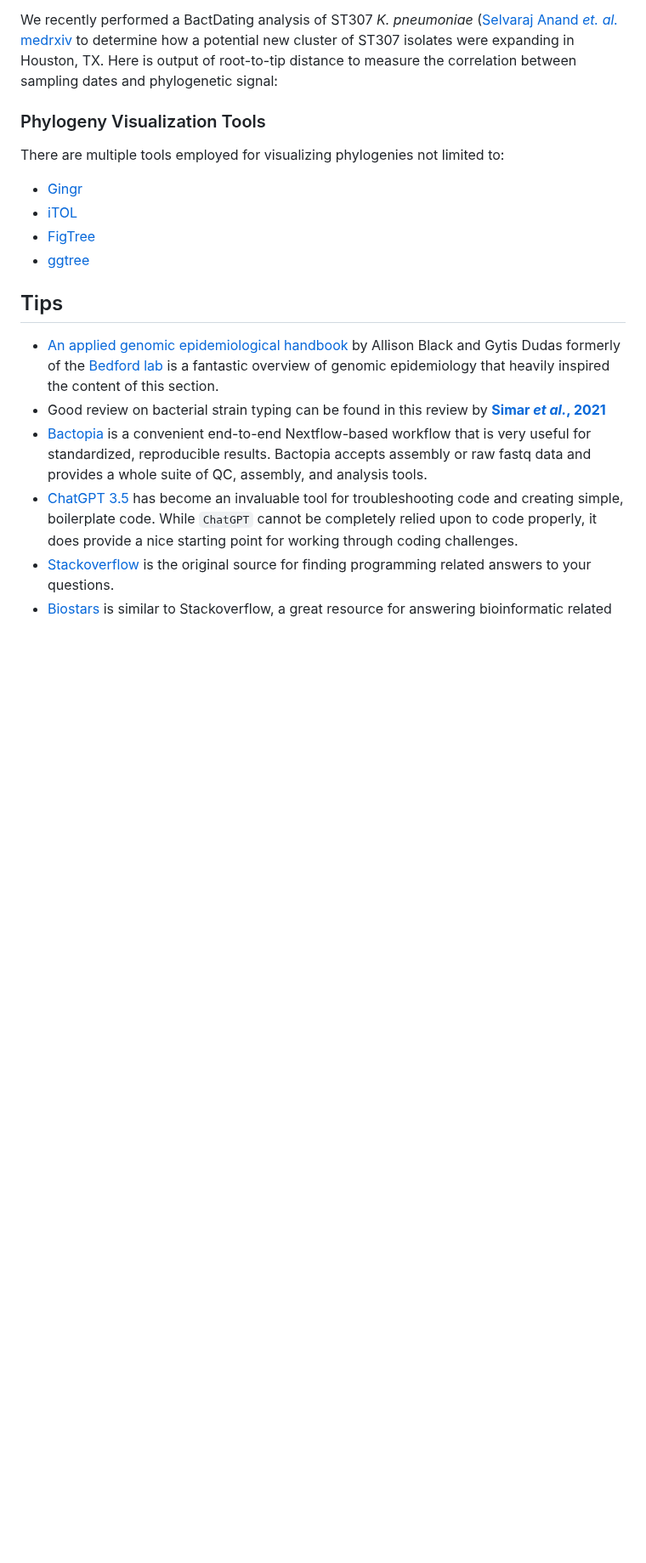
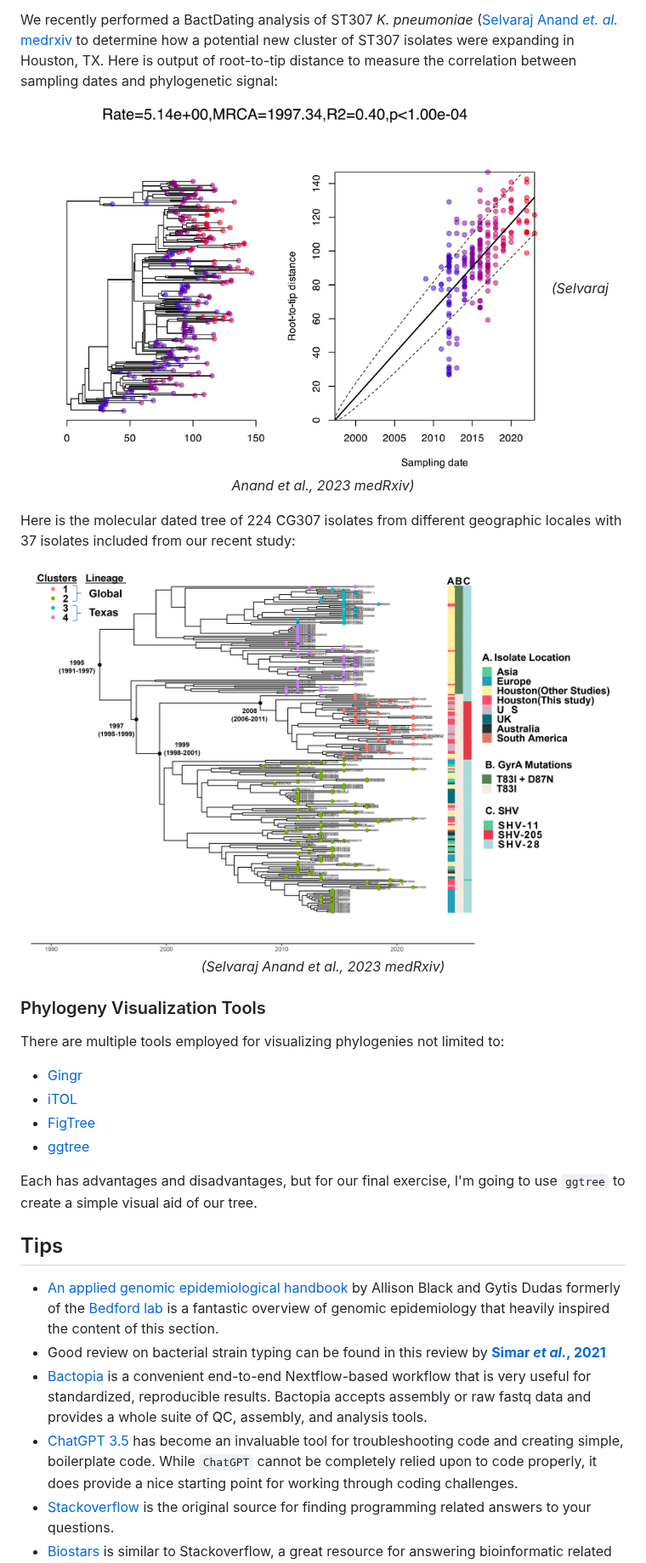
Before and after one commit to treangenlab/radmicrobes, a Markdown page: session3/README.md, the part around the change. Shown at 85% size. Rendered like a GitHub page; blank space fills up the shorter version.

```diff
--- a/session3/README.md
+++ b/session3/README.md
@@ -557,7 +557,17 @@ Tools that are useful for molecular clock analysis are:
 
 We recently performed a BactDating analysis of ST307 *K. pneumoniae* ([Selvaraj Anand *et. al.* medrxiv](https://www.medrxiv.org/content/10.1101/2023.11.22.23298833v1) to determine how a potential new cluster of ST307 isolates were expanding in Houston, TX. Here is output of root-to-tip distance to measure the correlation between sampling dates and phylogenetic signal:
 
+<p align="center">
+<img src="https://github.com/treangenlab/radmicrobes/blob/main/session3/Images/Root-to-tip_test.jpg" width="600" height="450">
+<em>(Selvaraj Anand et al., 2023 medRxiv)</em>
+</p>
 
+Here is the molecular dated tree of 224 CG307 isolates from different geographic locales with 37 isolates included from our recent study:
+
+<p align="center">
+<img src="https://github.com/treangenlab/radmicrobes/blob/main/session3/Images/BactDating_CG307.png" width="700" height="600">
+<em>(Selvaraj Anand et al., 2023 medRxiv)</em>
+</p>
 
 
 ### Phylogeny Visualization Tools
@@ -567,6 +577,8 @@ There are multiple tools employed for visualizing phylogenies not limited to:
   - [iTOL](https://itol.embl.de/login.cgi)
   - [FigTree](http://tree.bio.ed.ac.uk/software/figtree/)
   - [ggtree](https://bioconductor.org/packages/release/bioc/html/ggtree.html#:~:text='ggtree'%20is%20designed%20for%20visualization,%5Bctb%5D%2C%20Watal%20M.)
+
+Each has advantages and disadvantages, but for our final exercise, I'm going to use `ggtree` to create a simple visual aid of our tree.
 
 ## Tips
 
```
